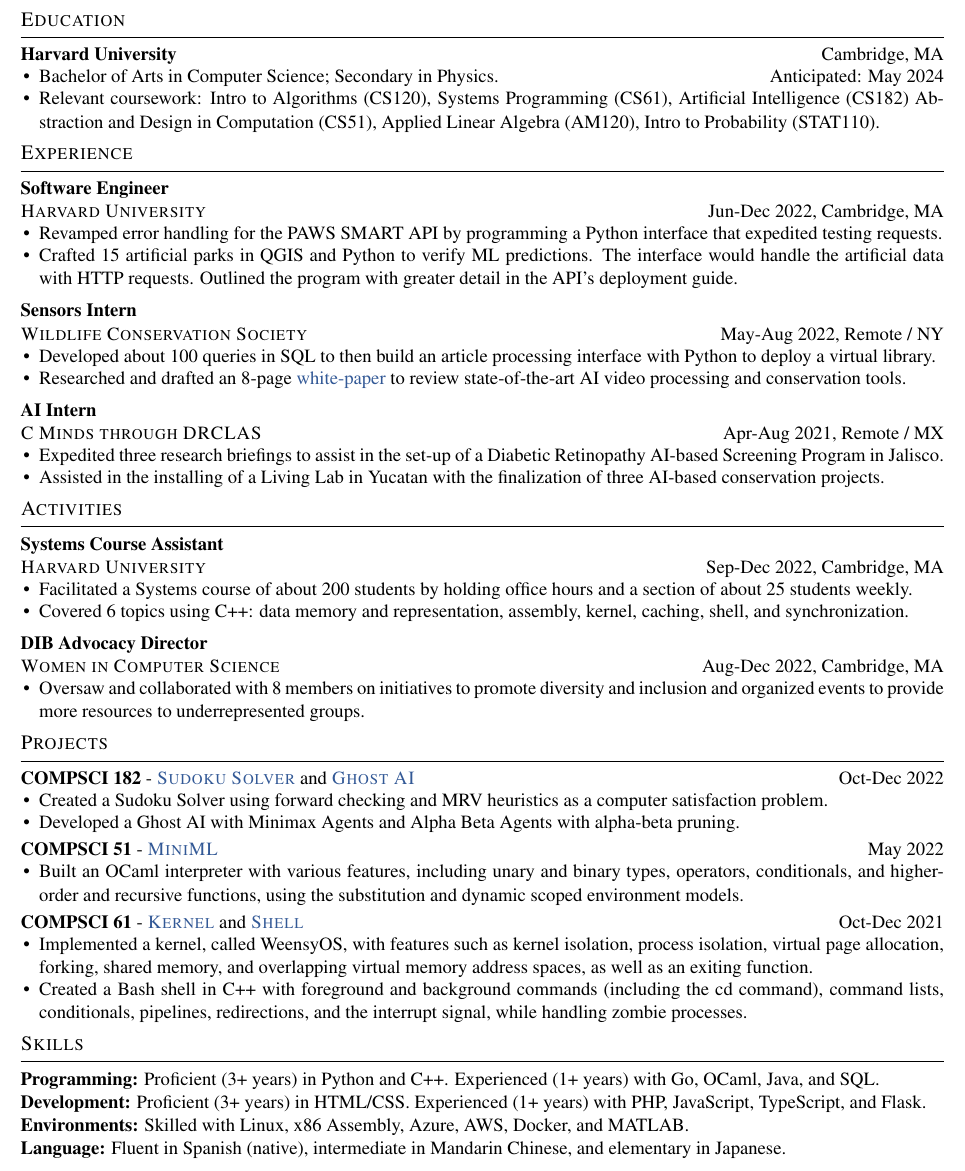
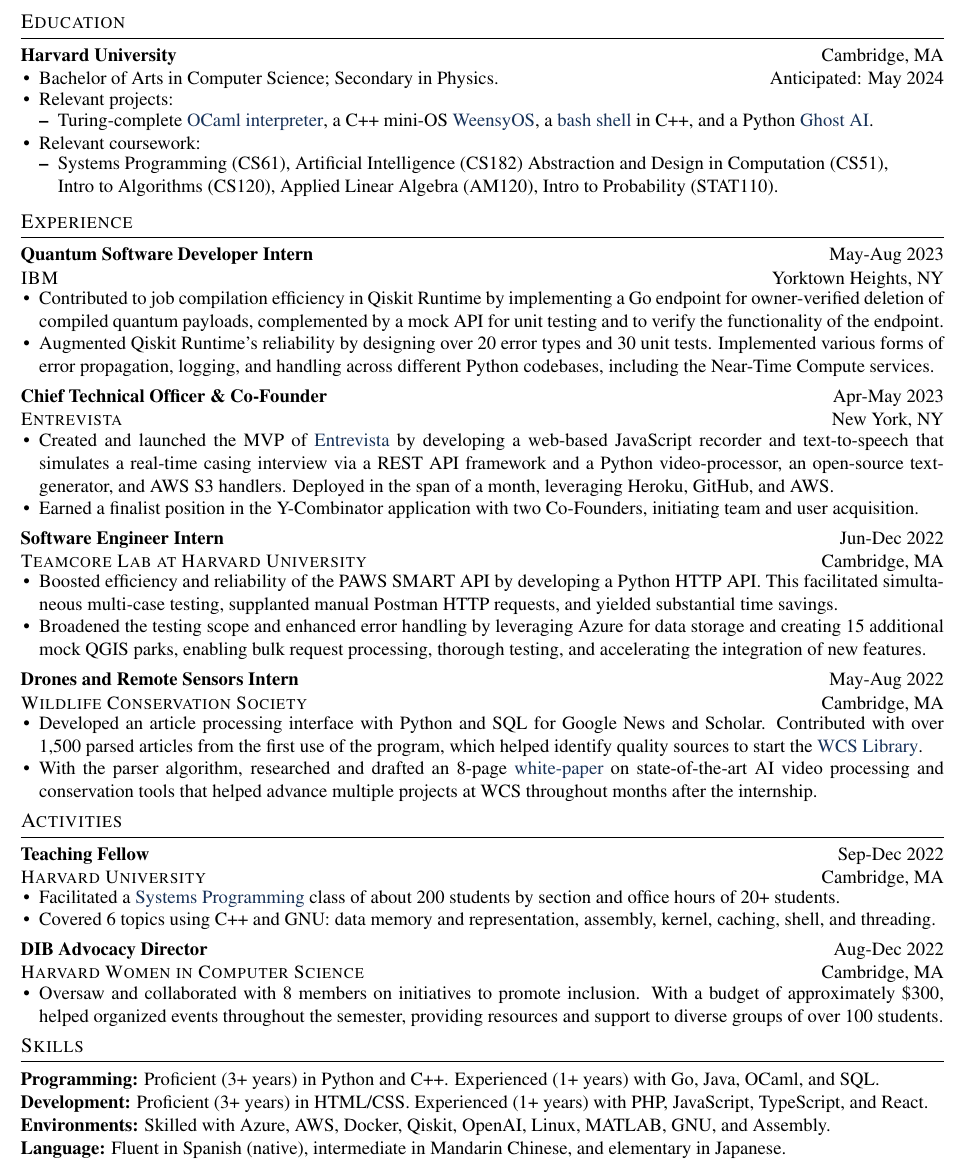
Before and after one commit to alejandraprj/alejandraprj, a LaTeX CV (src/pages/Resume/cv/PereaRojas-Resume.tex): part of the page, cut so that both start at the same text. Compiled offline with pdfLaTeX.

Commit message:
Add updated resume

```diff
--- a/src/pages/Resume/cv/PereaRojas-Resume.tex
+++ b/src/pages/Resume/cv/PereaRojas-Resume.tex
@@ -1,6 +1,8 @@
 \documentclass[11pt]{article}
 \usepackage[letterpaper, margin=0.5in, showframe=false]{geometry}
 \usepackage[utf8]{inputenc}
+\usepackage[T1]{fontenc}
+\usepackage{lmodern}
 \usepackage{mathptmx}
 \usepackage{hyperref}
 \usepackage{graphicx}
@@ -33,101 +24,100 @@
 
   % Education
-  \noindent{\textsc{\large Education}}\vspace{-7pt}\\
-  \noindent\makebox[\linewidth]{\rule{7.5in}{0.3pt}}
+  \title{Education}
+    \edu
+    {Harvard University}
+    {Cambridge, MA}
+    {Bachelor of Arts in Computer Science; Secondary in Physics.}
+    {Anticipated: May 2024}
+    {
+      Turing-complete \href{https://book.cs51.io/pdfs/abstraction-21-project.pdf}{OCaml interpreter},
+      a C++ mini-OS \href{https://cs61.seas.harvard.edu/site/2021/WeensyOS/}{WeensyOS},
+      a \href{https://cs61.seas.harvard.edu/site/2021/Shell/}{bash shell} in C++,
+      and a Python \href{http://procaccia.info/courses/CS182-F22/pset3.pdf}{Ghost AI}.
+    }
+    {
+      Systems Programming (CS61), Artificial Intelligence (CS182)
+      Abstraction and Design in Computation (CS51), \newline
+      Intro to Algorithms (CS120), Applied Linear Algebra (AM120),
+      Intro to Probability (STAT110).
+    }
 
-  \noindent \textbf{Harvard University} \hfill Cambridge, MA
-    \begin{itemize}[itemsep=-.4em, leftmargin=1em]\vspace{-2mm}
-        \item Bachelor of Arts in Computer Science; Secondary in Physics. \hfill Anticipated: May 2024
-        \item Relevant coursework: Intro to Algorithms (CS120),
-                  Systems Programming (CS61), Artificial Intelligence (CS182)
-                  Abstraction and Design in Computation (CS51),
-                  Applied Linear Algebra (AM120),
-                  Intro to Probability (STAT110). % TODO CS124, PHYS143, more..?
-    \end{itemize}
+  \title{Experience}
+    \job
+    {Quantum Software Developer Intern}
+    {May-Aug 2023}
+    {IBM}
+    {Yorktown Heights, NY}
+    {
+      \item Contributed to job compilation efficiency in Qiskit Runtime by implementing a Go endpoint for owner-verified deletion of compiled quantum payloads, complemented by a mock API for unit testing and to verify the functionality of the endpoint.
+      \item Augmented Qiskit Runtime's reliability by designing over 20 error types and 30 unit tests. Implemented various forms of error propagation, logging, and handling across different Python codebases, including the Near-Time Compute services.
+    }
 
-  %Experience
-  \noindent{\textsc{\large Experience}}\vspace{-7pt}\\
-  \noindent\makebox[\linewidth]{\rule{7.5in}{0.3pt}}
+    \job
+    {Chief Technical Officer \& Co-Founder}
+    {Apr-May 2023}
+    {Entrevista}
+    {New York, NY}
+    {
+      \item Created and launched the MVP of \href{https://www.entrevista.ai}{Entrevista} by developing a web-based JavaScript recorder and text-to-speech that simulates a real-time casing interview via a REST API framework and a Python video-processor, an open-source text-generator, and AWS S3 handlers. Deployed in the span of a month, leveraging Heroku, GitHub, and AWS.
+      \item Earned a finalist position in the Y-Combinator application with two Co-Founders, initiating team and user acquisition.
+    }
 
-    % PAWS
-    \noindent \textbf{Software Engineer}\\
-    \textsc{Harvard University} \hfill Jun-Dec 2022, Cambridge, MA
-    \begin{itemize}[itemsep=-.4em, leftmargin=1em]\vspace{-2mm}
-      \item Revamped error handling for the PAWS SMART API by programming a Python interface that expedited testing requests.
-      \item Crafted 15 artificial parks in QGIS and Python to verify ML predictions. The interface would handle the artificial data with HTTP requests. Outlined the program with greater detail in the API's deployment guide.
-    \end{itemize}
+    \job
+    {Software Engineer Intern}
+    {Jun-Dec 2022}
+    {Teamcore Lab at Harvard University}
+    {Cambridge, MA}
+    {
+      \item Boosted efficiency and reliability of the PAWS SMART API by developing a Python HTTP API. This facilitated simultaneous multi-case testing, supplanted manual Postman HTTP requests, and yielded substantial time savings.
+      \item Broadened the testing scope and enhanced error handling by leveraging Azure for data storage and creating 15 additional mock QGIS parks, enabling bulk request processing, thorough testing, and accelerating the integration of new features.
+    }
 
-    % WCS
-    \noindent \textbf{Sensors Intern}\\
-    \textsc{{Wildlife Conservation Society}} \hfill May-Aug 2022, Remote / NY
-    \begin{itemize}[itemsep=-.4em, leftmargin=1em]\vspace{-2mm}
-      \item Developed about 100 queries in SQL to then build an article processing interface with Python to deploy a virtual library.
-      \item Researched and drafted an 8-page
-      \href{https://bit.ly/AI-Advancing-Video-Processing-and-CTDS}{white-paper} to review state-of-the-art AI video processing and conservation tools.
-    \end{itemize}
-
-    \noindent \textbf{AI Intern}\\
-    \textsc{{C Minds through DRCLAS}} \hfill Apr-Aug 2021, Remote / MX
-    \begin{itemize}[itemsep=-.4em, leftmargin=1em]\vspace{-2mm}
-      \item Expedited three research briefings to assist in the set-up of a Diabetic Retinopathy AI-based Screening Program in Jalisco.
-      \item Assisted in the installing of a Living Lab in Yucatan with the finalization of three AI-based conservation projects.
-    \end{itemize}
+    \job
+    {Drones and Remote Sensors Intern}
+    {May-Aug 2022}
+    {Wildlife Conservation Society}
+    {Cambridge, MA}
+    {
+      \item Developed an article processing interface with Python and SQL for Google News and Scholar. Contributed with over 1,500 parsed articles from the first use of the program, which helped identify quality sources to start the \href{https://library.wcs.org}{WCS Library}.
+      \item With the parser algorithm, researched and drafted an 8-page \href{https://bit.ly/AI-Advancing-Video-Processing-and-CTDS}{white-paper} on state-of-the-art AI video processing and conservation tools that helped advance multiple projects at WCS throughout months after the internship.
+    }
 
   % Activities
-  \noindent{\textsc{\large Activities}}\vspace{-7pt}\\
-  \noindent\makebox[\linewidth]{\rule{7.5in}{0.3pt}}
+  \title{Activities}
+    \job
+    {Teaching Fellow}
+    {Sep-Dec 2022}
+    {Harvard University}
+    {Cambridge, MA}
+    {
+      \item Facilitated a \href{https://cs61.seas.harvard.edu/site/2022}{Systems Programming} class
+      of about 200 students by section and office hours of 20+ students.
+      \item Covered 6 topics using C++ and GNU: data memory and representation, assembly, kernel, caching, shell, and threading.
+    }
 
-  % WEB DIRECTOR OF HPC!
-
-  % CS61
-  \noindent\textbf{Systems Course Assistant}  \\
-  \textsc{Harvard University} \hfill Sep-Dec 2022, Cambridge, MA
-  \begin{itemize}[itemsep=-.4em, leftmargin=1em]\vspace{-2mm}
-    \item Facilitated a Systems course of about 200 students by holding office hours and a section of about 25 students weekly.
-    \item Covered 6 topics using C++: data memory and representation, assembly, kernel, caching, shell, and synchronization.
-  \end{itemize}
-
-  % WiCS
-  \noindent\textbf{DIB Advocacy Director} \\
-  \textsc{Women in Computer Science} \hfill Aug-Dec 2022, Cambridge, MA
-  \begin{itemize}[itemsep=-.4em, leftmargin=1em]\vspace{-2mm}
-    \item Oversaw and collaborated with 8 members on initiatives to promote diversity and inclusion and organized events to provide more resources to underrepresented groups.
-  \end{itemize}
-
-  % Projects
-  \noindent{\textsc{\large Projects}}\vspace{-7pt}\\
-  \noindent\makebox[\linewidth]{\rule{7.5in}{0.3pt}}
-    % CS182
-    \noindent \textbf{COMPSCI 182} - \href{http://procaccia.info/courses/CS182-F22/pset2.pdf}{\textsc{Sudoku Solver}} and \href{http://procaccia.info/courses/CS182-F22/pset3.pdf}{\textsc{Ghost AI}} \hfill Oct-Dec 2022
-    \begin{itemize}[itemsep=-.4em, leftmargin=1em]\vspace{-2mm}
-      \item Created a Sudoku Solver using forward checking and MRV heuristics as a computer satisfaction problem.
-      \item Developed a Ghost AI with Minimax Agents and Alpha Beta Agents with alpha-beta pruning.
-    \end{itemize}\vspace{-1mm}
-    % MiniML CS51 % it's obvious that it's turing complete
-    \noindent \textbf{COMPSCI 51} - \href{https://book.cs51.io/pdfs/abstraction-21-project.pdf}{\textsc{MiniML}} \hfill May 2022
-    \begin{itemize}[itemsep=-.4em, leftmargin=1em]\vspace{-2mm}
-      \item Built an OCaml interpreter with various features, including unary and binary types, operators, conditionals, and higher-order and recursive functions, using the substitution and dynamic scoped environment models.
-    \end{itemize}\vspace{-1mm}
-    % CS61
-    \noindent \textbf{COMPSCI 61} -
-      \href{https://cs61.seas.harvard.edu/site/2021/WeensyOS/}{\textsc{Kernel}} and
-      \href{https://cs61.seas.harvard.edu/site/2021/Shell/}{\textsc{Shell}} \hfill Oct-Dec 2021
-    \begin{itemize}[itemsep=-.4em, leftmargin=1em]\vspace{-2mm}
-      \item Implemented a kernel, called WeensyOS, with features such as kernel isolation, process isolation, virtual page allocation, forking, shared memory, and overlapping virtual memory address spaces, as well as an exiting function.
-      \item Created a Bash shell in C++ with foreground and background commands (including the cd command), command lists, conditionals, pipelines, redirections, and the interrupt signal, while handling zombie processes.
-    \end{itemize}
+    \job
+    {DIB Advocacy Director}
+    {Aug-Dec 2022}
+    {Harvard Women in Computer Science}
+    {Cambridge, MA}
+    {
+      \item Oversaw and collaborated with 8 members on initiatives to promote inclusion. With a budget of approximately \$300, helped organized events throughout the semester, providing resources and support to diverse groups of over 100 students.
+    }
 
   % Skills
-   \noindent{\textsc{\large Skills}}\vspace{-7pt}\\
-   \noindent\makebox[\linewidth]{\rule{7.5in}{0.3pt}}
-   \textbf{Programming:} Proficient (3+ years) in Python and C++. Experienced (1+ years) with Go, OCaml, Java, and SQL.\\
-   \textbf{Development:} Proficient (3+ years) in HTML/CSS. Experienced (1+ years) with PHP, JavaScript, TypeScript, and Flask.\\
-   \textbf{Environments:} Skilled with Linux, x86 Assembly, Azure, AWS, Docker, and MATLAB.\\
-   \textbf{Language:}
-     Fluent in Spanish (native), intermediate in Mandarin Chinese, and elementary in Japanese.\\
-   % \noindent \textbf{Deployed:}   # React and Node.JS
-   %   \href{https://alejandraprj.com}{www.alejandraprj.com},
-   %   \href{https://harvardpsychedelicsclub.org}{www.harvardpsyschedelicsclub.org}\\
-
+  \title{Skills}
+  \skills
+    {Proficient (3+ years) in Python and C++. Experienced (1+ years) with Go, Java, OCaml, and SQL.}
+    {Proficient (3+ years) in HTML/CSS. Experienced (1+ years) with PHP, JavaScript, TypeScript, and React.}
+    {Skilled with Azure, AWS, Docker, Qiskit, OpenAI, Linux, MATLAB, GNU, and Assembly.}
+    {Fluent in Spanish (native), intermediate in Mandarin Chinese, and elementary in Japanese.}
 
 \end{document}
+
+Other projects:
+- Web-scraper for PCRI
+- Finish Google Scholar API
+- Web Lead for Harvard Pscyhedelics Club
+- CS50, CS61, CS20, CS120, CS51, STAT110, MATH 21, AM120, PHYS 15, CS182, CS91R
+- TODO: finish PHYS 15c, PHYS 143, CS124, CS161, ...
```
Also changed, not shown: src/pages/Resume/cv/aleCV.sty (added, +66 -0 lines), src/pages/Resume/cv/PereaRojas-Resume.pdf, src/pages/Resume/cv/PereaRojas-Resume.tex (17 more changed lines), 1 other file.
